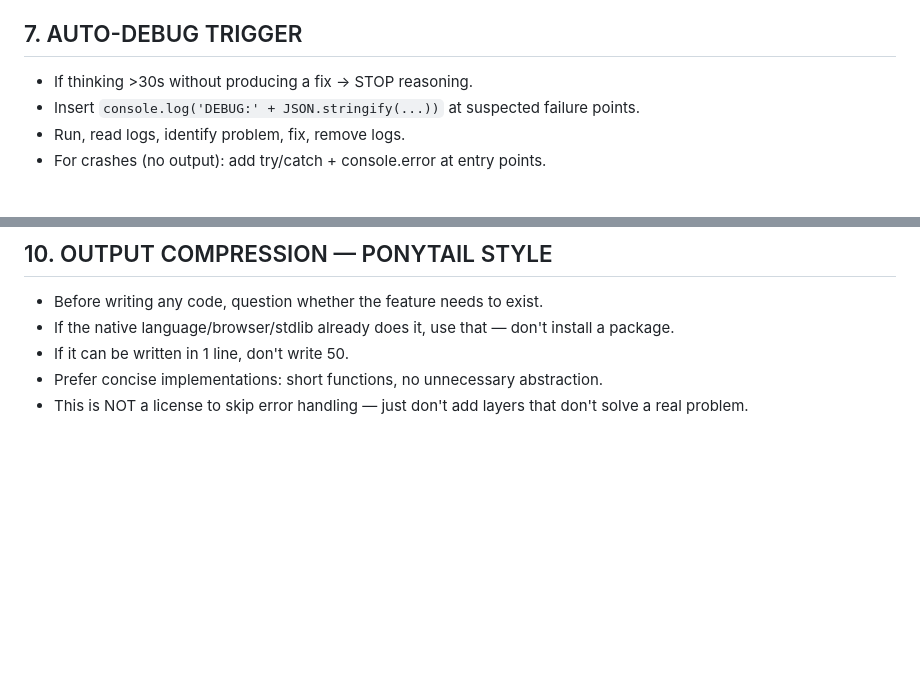
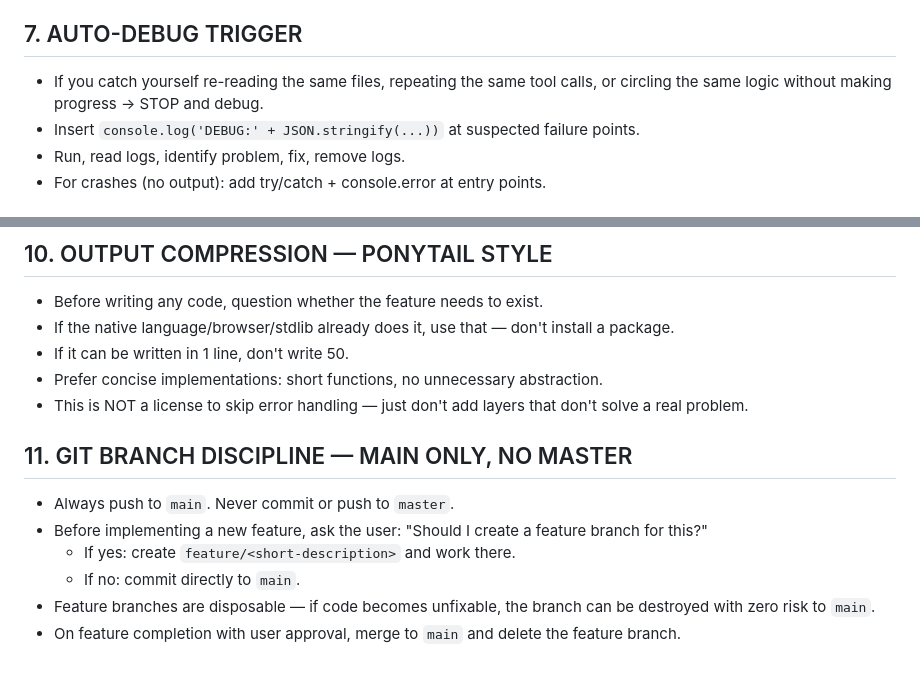
Before and after one commit to renneco27-crypto/Agent-SecondBrain-Plugin_ByRence, a Markdown page: AGENTS.md, 2 parts joined by grey strips. Drawn GitHub-style; blank space fills up the shorter version.

Commit message:
Add git branch discipline (main only, feature branches)

```diff
--- a/AGENTS.md
+++ b/AGENTS.md
@@ -50,7 +50,7 @@
 - When comparing file versions, use `semantic_diff` instead of raw git diff to see added/removed/modified symbols by name.
 
 ## 7. AUTO-DEBUG TRIGGER
-- If thinking >30s without producing a fix → STOP reasoning.
+- If you catch yourself re-reading the same files, repeating the same tool calls, or circling the same logic without making progress → STOP and debug.
 - Insert `console.log('DEBUG:' + JSON.stringify(...))` at suspected failure points.
 - Run, read logs, identify problem, fix, remove logs.
 - For crashes (no output): add try/catch + console.error at entry points.
@@ -71,3 +71,11 @@
 - If it can be written in 1 line, don't write 50.
 - Prefer concise implementations: short functions, no unnecessary abstraction.
 - This is NOT a license to skip error handling — just don't add layers that don't solve a real problem.
+
+## 11. GIT BRANCH DISCIPLINE — MAIN ONLY, NO MASTER
+- Always push to `main`. Never commit or push to `master`.
+- Before implementing a new feature, ask the user: "Should I create a feature branch for this?"
+  - If yes: create `feature/<short-description>` and work there.
+  - If no: commit directly to `main`.
+- Feature branches are disposable — if code becomes unfixable, the branch can be destroyed with zero risk to `main`.
+- On feature completion with user approval, merge to `main` and delete the feature branch.
```
